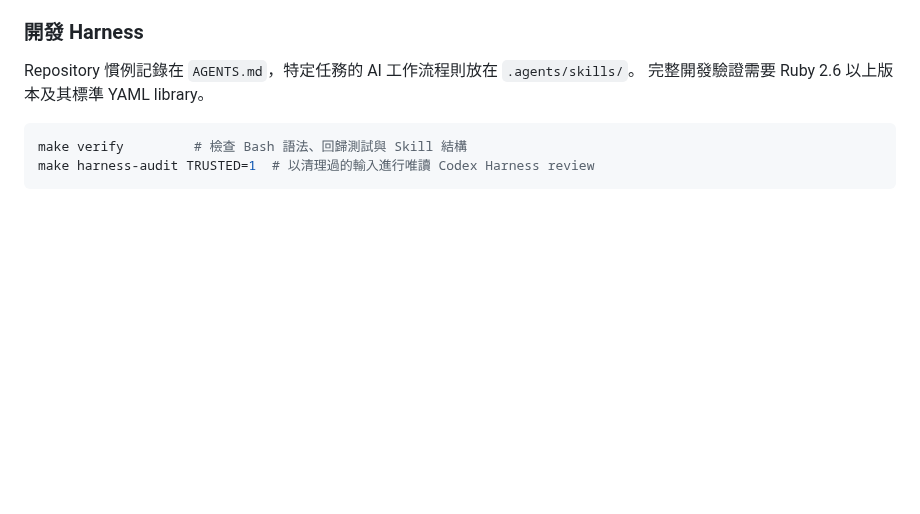
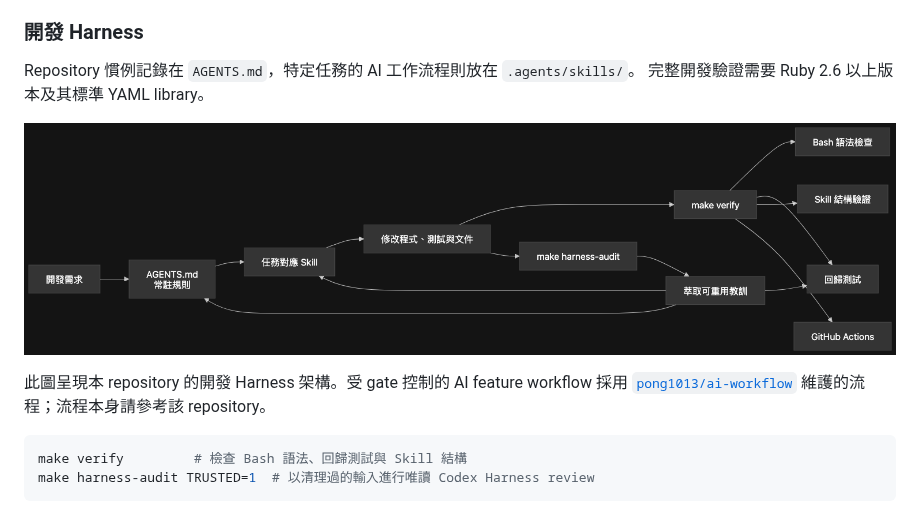
Before and after one commit to pong1013/dev-environment-setup, a Markdown page: README.zh-TW.md, the part around the change. GitHub-like rendering; pictures changed too: assets/harness.png (added); blank space fills up the shorter version.

````diff
--- a/README.zh-TW.md
+++ b/README.zh-TW.md
@@ -118,6 +118,10 @@ ssh ubuntu@<VM_IP>
 Repository 慣例記錄在 `AGENTS.md`，特定任務的 AI 工作流程則放在 `.agents/skills/`。
 完整開發驗證需要 Ruby 2.6 以上版本及其標準 YAML library。
 
+![開發 Harness 架構](./assets/harness.png)
+
+此圖呈現本 repository 的開發 Harness 架構。受 gate 控制的 AI feature workflow 採用 [`pong1013/ai-workflow`](https://github.com/pong1013/ai-workflow) 維護的流程；流程本身請參考該 repository。
+
 ```bash
 make verify         # 檢查 Bash 語法、回歸測試與 Skill 結構
 make harness-audit TRUSTED=1  # 以清理過的輸入進行唯讀 Codex Harness review
````
Also changed, not shown: PROJECT_STRUCTURE.md (+40 -3 lines), README.md (+4 -0 lines), 1 other file.
